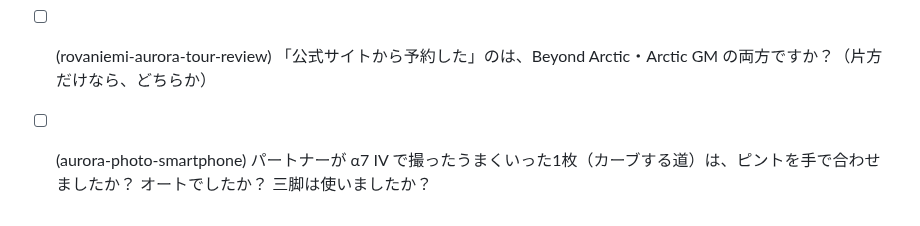
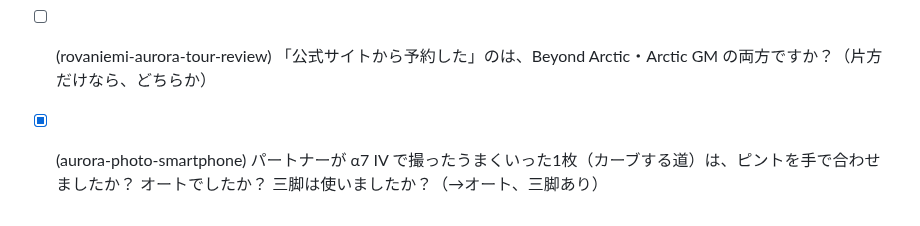
Before and after one commit to gaaasuu2013-prog/aurora, a Markdown page: data/questions.md, the part around the change. GitHub-like rendering.

```diff
--- a/data/questions.md
+++ b/data/questions.md
@@ -87,4 +87,4 @@
 - [ ] (rovaniemi-aurora-tour-review) どちらのツアーでも、温かい飲み物以外に何が出ましたか？（焚き火・ソーセージなど） Beyond Arctic で防寒着は借りましたか？
 - [ ] (rovaniemi-aurora-tour-review) Arctic GM で、オーロラが見えるまで何か所くらい移動しましたか？ 見えたのは何時ごろでしたか？ ガイドの説明は英語でしたか？
 - [ ] (rovaniemi-aurora-tour-review) 「公式サイトから予約した」のは、Beyond Arctic・Arctic GM の両方ですか？（片方だけなら、どちらか）
-- [ ] (aurora-photo-smartphone) パートナーが α7 IV で撮ったうまくいった1枚（カーブする道）は、ピントを手で合わせましたか？ オートでしたか？ 三脚は使いましたか？
+- [x] (aurora-photo-smartphone) パートナーが α7 IV で撮ったうまくいった1枚（カーブする道）は、ピントを手で合わせましたか？ オートでしたか？ 三脚は使いましたか？（→オート、三脚あり）
```
Also changed, not shown: content/notes/2026-10-aurora-photo.md (+2 -1 lines).
